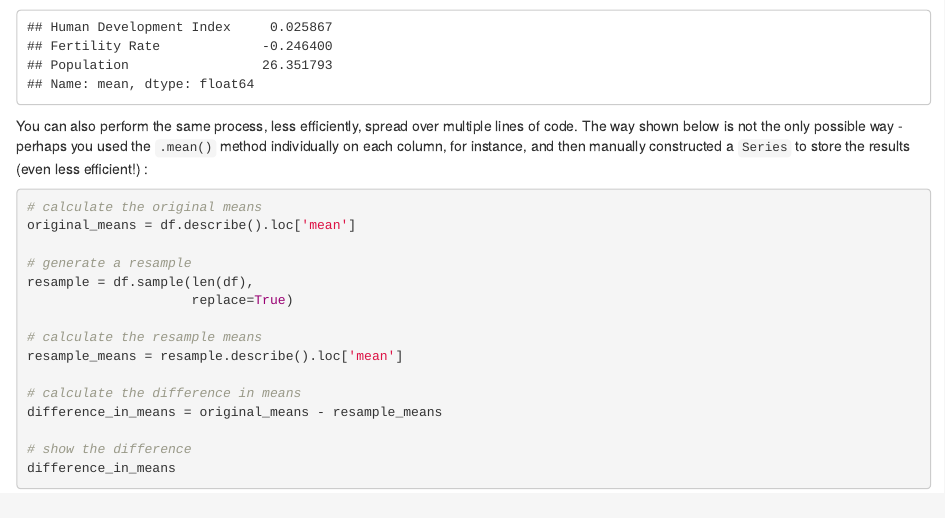
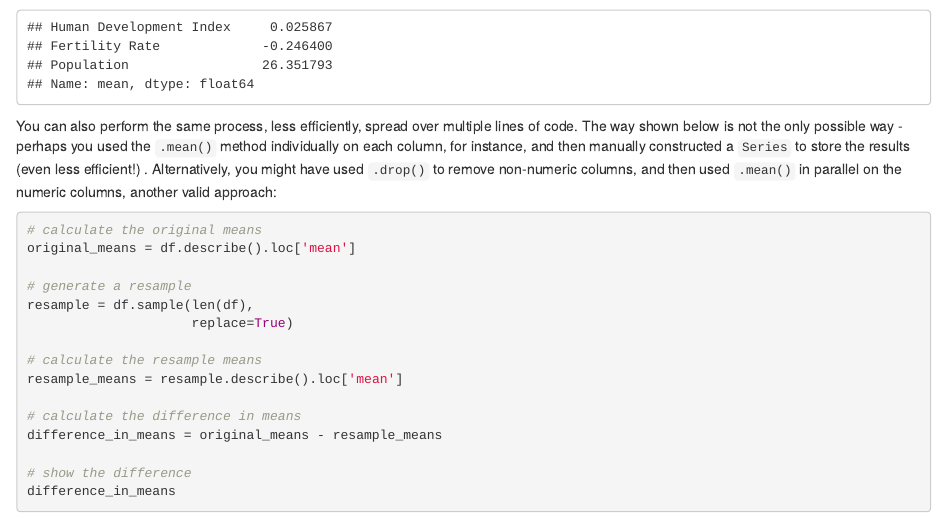
Before and after one commit to ASPP-pandas-tutorials/pandas_from_numpy, an R Markdown document (0_2_pandas_dataframes_attributes_methods.Rmd): the page in a window 1100 px wide, from 7740 px down. Rendered offline with R 4.5, knitr and Pandoc, with nearby package versions; some code elsewhere in the file could not run offline.

Commit message:
add alternative method

````diff
--- a/0_2_pandas_dataframes_attributes_methods.Rmd
+++ b/0_2_pandas_dataframes_attributes_methods.Rmd
@@ -948,7 +948,7 @@ The result of this subtraction shows us the difference between the original mean
 df.describe().loc['mean'] - df.sample(len(df), replace=True).describe().loc['mean']
 ```
 
-You can also perform the same process, less efficiently, spread over multiple lines of code. The way shown below is not the only possible way - perhaps you used the `.mean()` method individually on each column, for instance, and then manually constructed a `Series` to store the results (even less efficient!) :
+You can also perform the same process, less efficiently, spread over multiple lines of code. The way shown below is not the only possible way - perhaps you used the `.mean()` method individually on each column, for instance, and then manually constructed a `Series` to store the results (even less efficient!) . Alternatively, you might have used `.drop()` to remove non-numeric columns, and then used `.mean()` in parallel on the numeric columns, another valid approach:
 
 ```{python}
 # calculate the original means
````
